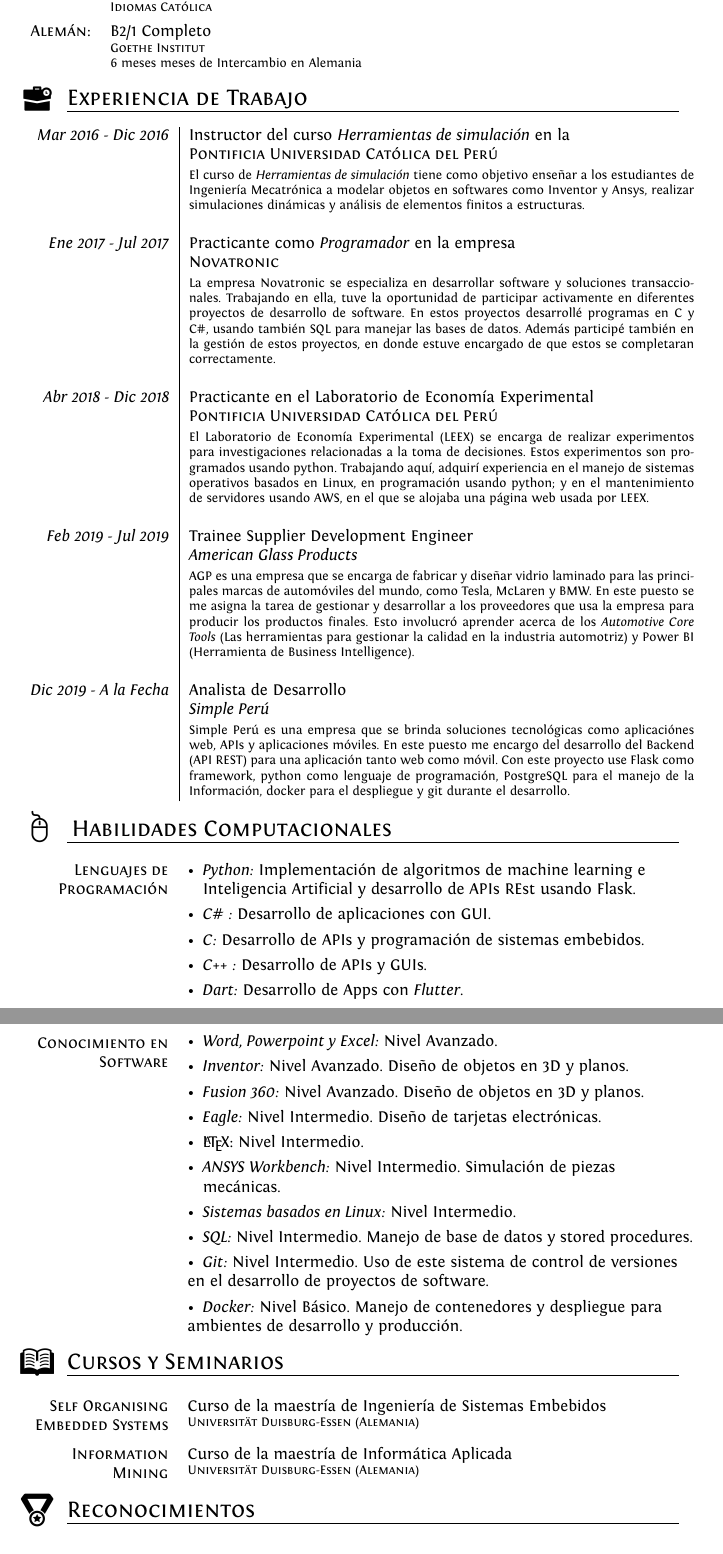
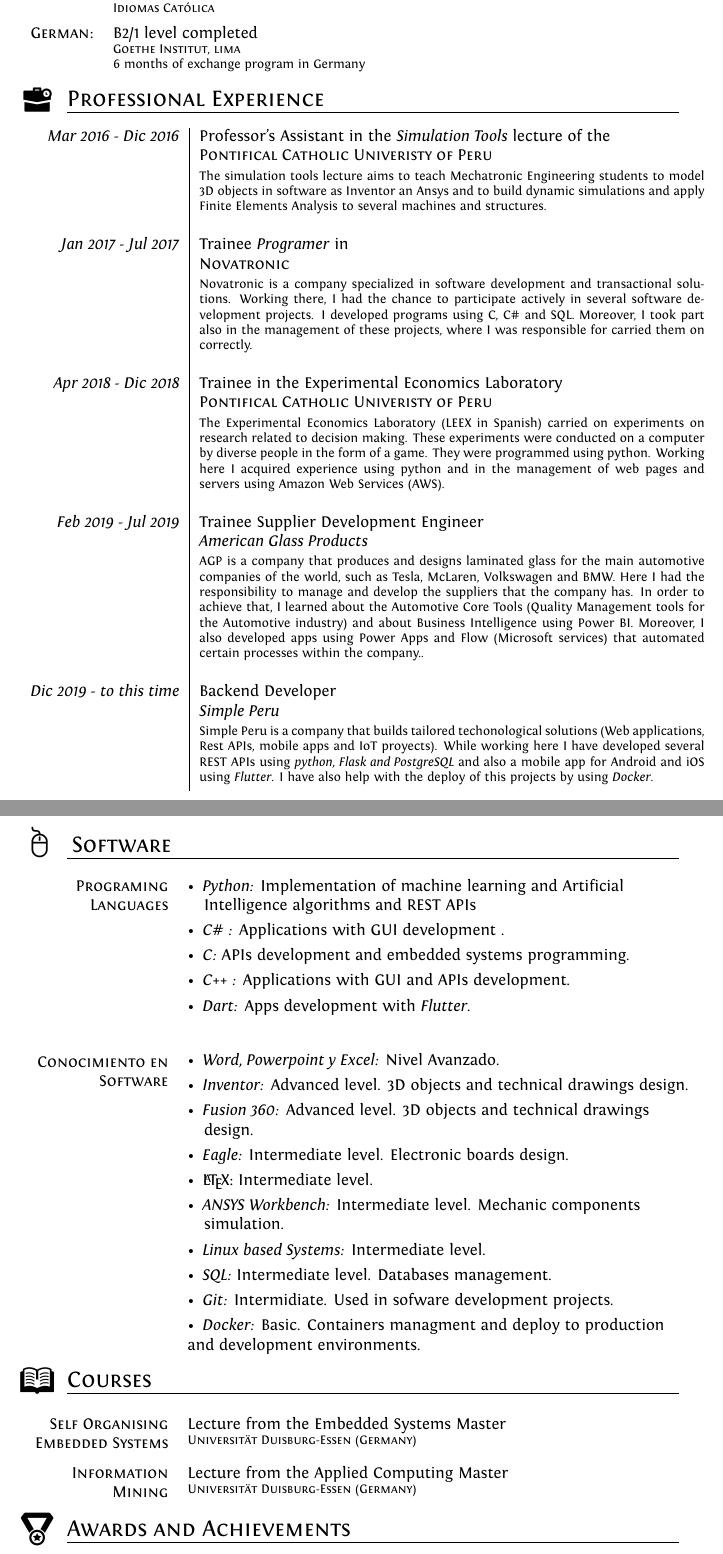
Before and after one commit to haguirrear/CV-ES, a LaTeX CV (cv.tex): two parts of pages 2 and 3 of 3, joined at a grey line, cut so that both start at the same text. Compiled offline with XeLaTeX.

Commit message:
English version updated

```diff
--- a/cv.tex
+++ b/cv.tex
@@ -42,11 +42,6 @@
 
 %\newcommand{\Linkedin}{\includegraphics[scale=0.02]{Icons/linkedin.png}}%
 
-
-
-
-
-\usepackage[spanish]{babel}
 
 
 %Setup hyperref package, and colours for links
@@ -154,24 +149,26 @@ ItalicFont = Fontin-Italic.otf
 \def\arraystretch{1.3}%  1 is the default, change whatever you need
 \begin{tabular}{r
 >{\raggedright\arraybackslash}p{11cm}}
-\textsc{Inglés:}&Avanzado\newline \footnotesize{\textsc{Idiomas Católica}}\\
-\textsc{Alemán:}&B2/1 Completo \newline \footnotesize{\textsc{Goethe Institut}} \newline \footnotesize{6 meses meses de Intercambio en Alemania} \\
+\textsc{Spanish:}&Mother tongue\\
+\textsc{English:}&Advanced\newline \footnotesize{\textsc{Idiomas Católica}}\\
+\textsc{German:}&B2/1 level completed \newline \footnotesize{\textsc{Goethe Institut, lima}} \newline \footnotesize{6 months of exchange program in Germany} \\
 \end{tabular}
 \egroup
 
-\section{\raisebox{-.3\baselineskip}{\workLogo}Experiencia de Trabajo}
+\section{\raisebox{-.3\baselineskip}{\workLogo}Professional Experience}
 \begin{tabular}{r|p{11cm}}
- \emph{Mar 2016 - Dic 2016} & Instructor del curso \emph{Herramientas de simulación} en la \\&\emph{\textsc{Pontificia Universidad Católica del Perú}}\\&\footnotesize{El curso de \emph{Herramientas de simulación} tiene como objetivo enseñar a los estudiantes de Ingeniería Mecatrónica a modelar objetos en softwares como Inventor y Ansys, realizar simulaciones dinámicas y análisis de elementos finitos a estructuras.
+ \emph{Mar 2016 - Dic 2016} & Professor's Assistant in the \emph{Simulation Tools} lecture of the \\&\emph{\textsc{Pontifical Catholic Univeristy of Peru}}\\&\footnotesize{The simulation tools lecture aims  to teach Mechatronic Engineering students to model 3D objects in software as Inventor an Ansys and to build dynamic simulations and apply Finite Elements Analysis to several machines and structures.
  }\\&\\
-  \emph{Ene 2017 - Jul 2017} & Practicante como  \emph{Programador} en la empresa \\&\emph{\textsc{Novatronic}}\\&\footnotesize{La empresa Novatronic se especializa en desarrollar software y soluciones transaccionales. Trabajando en ella, tuve la oportunidad de participar activamente en diferentes proyectos de desarrollo de software. En estos proyectos desarrollé programas en C y C\#, usando también SQL para manejar las bases de datos. Además participé también en la gestión de estos proyectos, en donde estuve encargado de que estos se completaran correctamente.}\\&\\
-    \emph{Abr 2018 - Dic 2018} & Practicante en el Laboratorio de Economía Experimental \\&\emph{\textsc{Pontificia Universidad Católica del Per\'u}}\\&\footnotesize{El Laboratorio de Economía Experimental (LEEX) se encarga de realizar experimentos para investigaciones relacionadas a la toma de decisiones. Estos experimentos son programados usando python. Trabajando aquí, adquirí experiencia en el manejo de sistemas operativos basados en Linux, en programación usando python; y en el mantenimiento de servidores usando AWS, en el que se alojaba una página web usada por LEEX.}\\&\\
-    \emph{Feb 2019 - Jul 2019} & Trainee Supplier Development Engineer \\&\emph{American Glass Products}\\&\footnotesize{AGP es una empresa que se encarga de fabricar y diseñar vidrio laminado para las principales marcas de automóviles del mundo, como Tesla, McLaren y BMW. En este puesto se me asigna la tarea de gestionar y desarrollar a los proveedores que usa la empresa para producir  los productos finales. Esto involucró aprender acerca de los \emph{Automotive Core Tools} (Las herramientas para gestionar la calidad en la industria automotriz) y Power BI (Herramienta de Business Intelligence).}\\&\\
-    \emph{Dic 2019 - A la Fecha} & Analista de Desarrollo \\&\emph{Simple Perú}\\&\footnotesize{Simple Perú es una empresa que se brinda soluciones tecnológicas como aplicaciónes web, APIs y aplicaciones móviles. En este puesto me encargo del desarrollo del Backend (API REST) para una aplicación tanto web como móvil. Con este proyecto use Flask como framework, python como lenguaje de programación, PostgreSQL para el manejo de la Información, docker para el despliegue y git durante el desarrollo.}
+  \emph{Jan 2017 - Jul 2017} & Trainee \emph{Programer} in \\&\emph{\textsc{Novatronic}}\\&\footnotesize{Novatronic is a company specialized in software development and transactional solutions. Working there, I had the chance to participate actively in several software development projects. I developed programs using C, C\# and SQL. Moreover, I took part also in the management of these projects, where I was responsible for carried them on correctly.}\\&\\
+    \emph{Apr 2018 - Dic 2018} & Trainee in the Experimental Economics Laboratory \\&\emph{\textsc{Pontifical Catholic Univeristy of Peru}}\\&\footnotesize{The Experimental Economics Laboratory (LEEX in Spanish) carried on experiments on research related to decision making. These experiments were conducted on a computer by diverse people in the form of a game. They were programmed using python. Working here I acquired experience using python and in the management of web pages and servers using Amazon Web Services (AWS).}\\&\\
+    \emph{Feb 2019 - Jul 2019} & Trainee Supplier Development Engineer \\&\emph{American Glass Products}\\&\footnotesize{AGP is a company that produces and designs laminated glass for the main automotive companies of the world, such as Tesla, McLaren, Volkswagen and BMW. Here I had the responsibility to manage and develop the suppliers that the company has. In order to achieve that,  I learned about the Automotive Core Tools (Quality Management tools for the Automotive industry) and about Business Intelligence using Power BI. Moreover, I also developed apps using Power Apps and Flow (Microsoft services)  that automated certain processes within the company..}\\&\\
+    \emph{Dic 2019 - to this time} & Backend Developer \\&\emph{Simple Peru}\\&\footnotesize{Simple Peru is a company that builds tailored techonological solutions (Web applications, Rest APIs, mobile apps and IoT proyects). While working here I have developed several REST APIs using \emph{python, Flask and PostgreSQL} and also a mobile app for Android and iOS using \emph{Flutter}. I have also help with the deploy of this projects by using \emph{Docker}.}
+
 \end{tabular}
 
 
 
-\section{\raisebox{-.3\baselineskip}{\computerLogo}Habilidades Computacionales}
+\section{\raisebox{-.3\baselineskip}{\computerLogo}Software}
 
 
 \bgroup
@@ -180,11 +177,11 @@ ItalicFont = Fontin-Italic.otf
 {>{\raggedleft\arraybackslash}p{3cm}%
 >{\raggedright\arraybackslash}p{11cm}%
 }
-\textsc{Lenguajes de Programación} & \textbullet \hspace{0.5em}\textit{Python:} Implementación de algoritmos de machine learning e \hspace*{0.95em}Inteligencia Artificial y desarrollo de APIs REst usando Flask.\\
- & \textbullet \hspace{0.5em}\textit{C\# :} Desarrollo de aplicaciones con GUI.\\
-& \textbullet \hspace{0.5em}\textit{C:} Desarrollo de APIs y programación de sistemas embebidos. \\
-& \textbullet \hspace{0.5em}\textit{C++ :} Desarrollo de APIs y GUIs.\\
-& \textbullet \hspace{0.5em}\textit{Dart:} Desarrollo de Apps con \textit{Flutter}. \\
+\textsc{Programing Languages} & \textbullet \hspace{0.5em}\textit{Python:} Implementation of machine learning and Artificial \hspace*{0.7em} Intelligence algorithms and REST APIs\\
+ & \textbullet \hspace{0.5em}\textit{C\# :} Applications with GUI development .\\
+& \textbullet \hspace{0.5em}\textit{C:} APIs development and embedded systems programming. \\
+& \textbullet \hspace{0.5em}\textit{C++ :} Applications with GUI and APIs development.\\
+& \textbullet \hspace{0.5em}\textit{Dart:} Apps development with \textit{Flutter}. \\
 \end{tabular}
 \vspace{1em}
 
@@ -193,33 +190,33 @@ ItalicFont = Fontin-Italic.otf
 >{\raggedright\arraybackslash}p{11cm}}
 %\textbullet \hspace{0.5em}\textit{Matlab:} Nivel Intermedio. Con experiencia en procesamiento de \hspace*{0.95em}señales e imágenes  y diseño de sistemas de control. \\
 \multirow{2}{3cm}{\raggedleft\textsc{Conocimiento en Software}} &  \textbullet \hspace{0.5em}\textit{Word, Powerpoint y Excel:} Nivel Avanzado. \\
-& \textbullet \hspace{0.5em}\textit{Inventor:} Nivel Avanzado. Diseño de objetos en 3D y planos. \\
-& \textbullet \hspace{0.5em}\textit{Fusion 360:} Nivel Avanzado. Diseño de objetos en 3D y planos. \\
-& \textbullet \hspace{0.5em}\textit{Eagle:} Nivel Intermedio. Diseño de tarjetas electrónicas.\\
-& \textbullet \hspace{0.5em}\LaTeX: Nivel Intermedio.\\
-& \textbullet \hspace{0.5em}\textit{ANSYS Workbench:} Nivel Intermedio. Simulación de piezas \hspace*{0.95em}mecánicas.\\
-& \textbullet \hspace{0.5em}\textit{Sistemas basados en Linux:} Nivel Intermedio.\\
-& \textbullet \hspace{0.5em}\textit{SQL:} Nivel Intermedio. Manejo de base de datos y stored procedures.\\
-& \textbullet \hspace{0.5em}\textit{Git:} Nivel Intermedio. Uso de este sistema de control de versiones en el desarrollo de proyectos de software.\\
-& \textbullet \hspace{0.5em}\textit{Docker:} Nivel Básico. Manejo de contenedores y despliegue para ambientes de desarrollo y producción.\\
+& \textbullet \hspace{0.5em}\textit{Inventor:} Advanced level. 3D objects and technical drawings design. \\
+& \textbullet \hspace{0.5em}\textit{Fusion 360:} Advanced level. 3D objects and technical drawings \hspace*{0.7em} design. \\
+& \textbullet \hspace{0.5em}\textit{Eagle:} Intermediate level. Electronic boards design.\\
+& \textbullet \hspace{0.5em}\LaTeX: Intermediate level.\\
+& \textbullet \hspace{0.5em}\textit{ANSYS Workbench:} Intermediate level. Mechanic components \hspace*{0.7em} simulation.\\
+& \textbullet \hspace{0.5em}\textit{Linux based Systems:} Intermediate level.\\
+& \textbullet \hspace{0.5em}\textit{SQL:} Intermediate level. Databases management.\\
+& \textbullet \hspace{0.5em}\textit{Git:} Intermidiate. Used in sofware development projects.\\
+& \textbullet \hspace{0.5em}\textit{Docker:} Basic. Containers managment and deploy to production and development environments.\\
 %& \textbullet \hspace{0.5em}\textit{Ladder:} Nivel Intermedio.\\
 \end{tabular}
 \egroup
 
 
-\section{\raisebox{-.3\baselineskip}{\courseLogo}Cursos y Seminarios}
+\section{\raisebox{-.3\baselineskip}{\courseLogo}Courses}
 
 \bgroup
 \def\arraystretch{1.5}%  1 is the default, change whatever you need
 \begin{tabular}{
 >{\raggedleft\arraybackslash}p{3cm}%
 >{\raggedright\arraybackslash}p{11cm}}
- \textsc{Self Organising Embedded Systems}  & Curso de la maestría de Ingeniería de Sistemas Embebidos \newline \footnotesize{\textsc{Universit\"at Duisburg-Essen (Alemania)}}\\
-\textsc{Information Mining} & Curso de la maestría de Informática Aplicada \newline \footnotesize{\textsc{Universit\"at Duisburg-Essen (Alemania)}}\\
+ \textsc{Self Organising Embedded Systems}  & Lecture from the Embedded Systems Master \newline \footnotesize{\textsc{Universit\"at Duisburg-Essen (Germany)}}\\
+ \textsc{Information Mining} & Lecture from the Applied Computing Master \newline \footnotesize{\textsc{Universit\"at Duisburg-Essen (Germany)}}\\
 \end{tabular}
 \egroup
 
-\section{\raisebox{-.3\baselineskip}{\prizeLogo}Reconocimientos}
+\section{\raisebox{-.3\baselineskip}{\prizeLogo}Awards and Achievements}
 \bgroup
 \def\arraystretch{1.1}%  1 is the default, change whatever you need
 \begin{tabular}{
```
Also changed, not shown: cv-es.pdf (added), cv.pdf, cv.tex (46 more changed lines), 1 other file.
